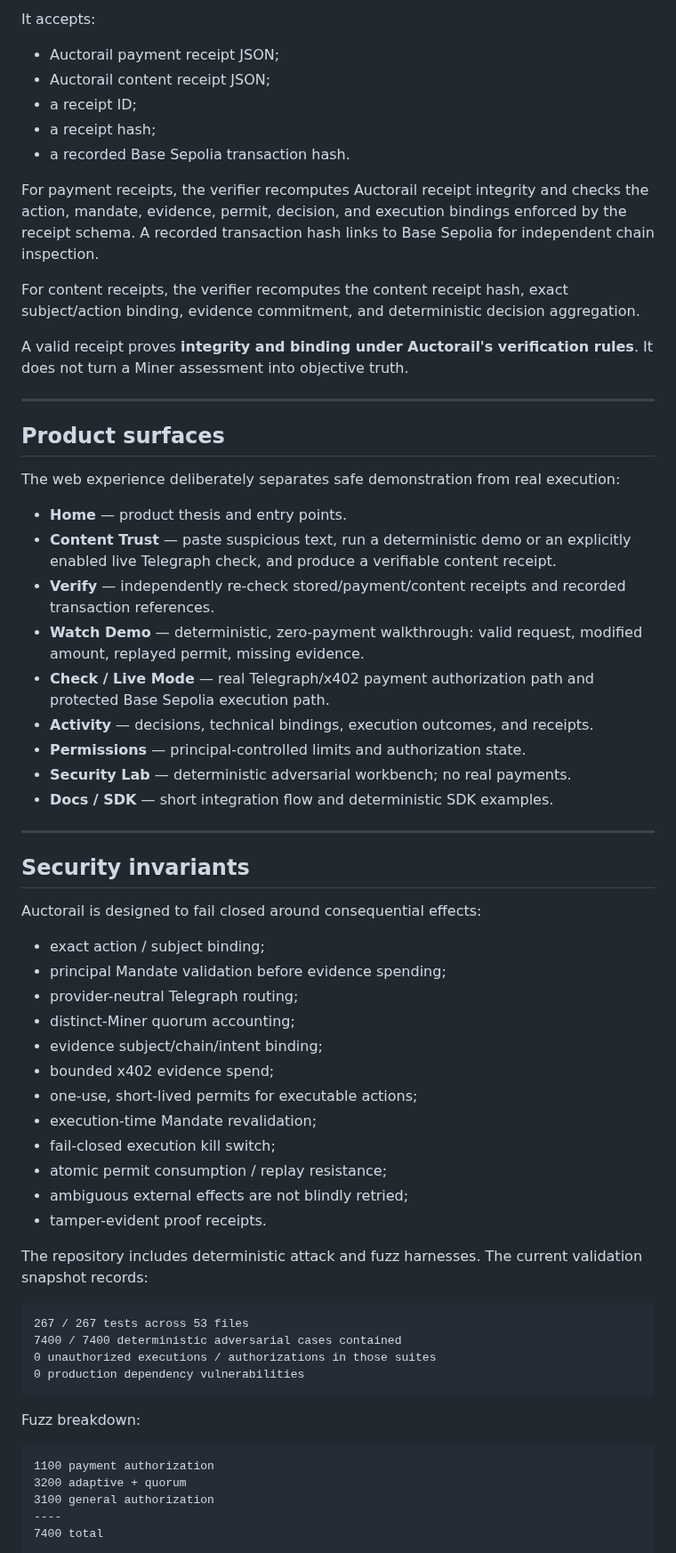
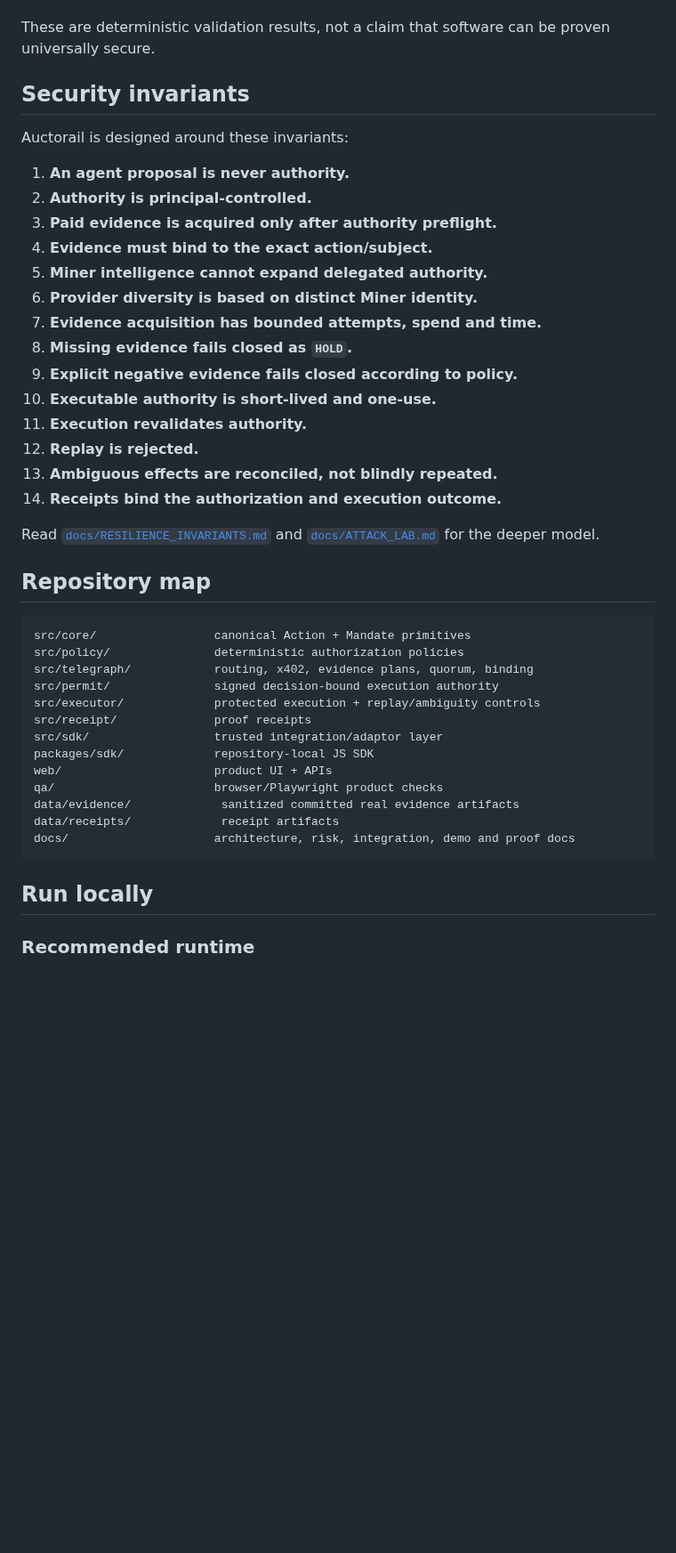
Before and after one commit to emmy16-glitch/auctorail, a Markdown page: README.md, the part around one of its changes. Shown at 89% size. Rendered like a GitHub page; blank space fills up the shorter version.

Commit message:
docs: rewrite Auctorail root README as canonical project guide

````diff
--- a/README.md
+++ b/README.md
@@ -238,69 +331,46 @@ The web app includes a **VERIFY** surface.
 
-It accepts:
-
-- Auctorail payment receipt JSON;
-- Auctorail content receipt JSON;
-- a receipt ID;
-- a receipt hash;
-- a recorded Base Sepolia transaction hash.
-
-For payment receipts, the verifier recomputes Auctorail receipt integrity and checks the action, mandate, evidence, permit, decision, and execution bindings enforced by the receipt schema. A recorded transaction hash links to Base Sepolia for independent chain inspection.
-
-For content receipts, the verifier recomputes the content receipt hash, exact subject/action binding, evidence commitment, and deterministic decision aggregation.
-
-A valid receipt proves **integrity and binding under Auctorail's verification rules**. It does not turn a Miner assessment into objective truth.
-
----
-
-## Product surfaces
-
-The web experience deliberately separates safe demonstration from real execution:
-
-- **Home** — product thesis and entry points.
-- **Content Trust** — paste suspicious text, run a deterministic demo or an explicitly enabled live Telegraph check, and produce a verifiable content receipt.
-- **Verify** — independently re-check stored/payment/content receipts and recorded transaction references.
-- **Watch Demo** — deterministic, zero-payment walkthrough: valid request, modified amount, replayed permit, missing evidence.
-- **Check / Live Mode** — real Telegraph/x402 payment authorization path and protected Base Sepolia execution path.
-- **Activity** — decisions, technical bindings, execution outcomes, and receipts.
-- **Permissions** — principal-controlled limits and authorization state.
-- **Security Lab** — deterministic adversarial workbench; no real payments.
-- **Docs / SDK** — short integration flow and deterministic SDK examples.
-
----
+These are deterministic validation results, not a claim that software can be proven universally secure.
 
 ## Security invariants
 
-Auctorail is designed to fail closed around consequential effects:
+Auctorail is designed around these invariants:
 
-- exact action / subject binding;
-- principal Mandate validation before evidence spending;
-- provider-neutral Telegraph routing;
-- distinct-Miner quorum accounting;
-- evidence subject/chain/intent binding;
-- bounded x402 evidence spend;
-- one-use, short-lived permits for executable actions;
-- execution-time Mandate revalidation;
-- fail-closed execution kill switch;
-- atomic permit consumption / replay resistance;
-- ambiguous external effects are not blindly retried;
-- tamper-evident proof receipts.
+1. **An agent proposal is never authority.**
+2. **Authority is principal-controlled.**
+3. **Paid evidence is acquired only after authority preflight.**
+4. **Evidence must bind to the exact action/subject.**
+5. **Miner intelligence cannot expand delegated authority.**
+6. **Provider diversity is based on distinct Miner identity.**
+7. **Evidence acquisition has bounded attempts, spend and time.**
+8. **Missing evidence fails closed as `HOLD`.**
+9. **Explicit negative evidence fails closed according to policy.**
+10. **Executable authority is short-lived and one-use.**
+11. **Execution revalidates authority.**
+12. **Replay is rejected.**
+13. **Ambiguous effects are reconciled, not blindly repeated.**
+14. **Receipts bind the authorization and execution outcome.**
 
-The repository includes deterministic attack and fuzz harnesses. The current validation snapshot records:
+Read [`docs/RESILIENCE_INVARIANTS.md`](docs/RESILIENCE_INVARIANTS.md) and [`docs/ATTACK_LAB.md`](docs/ATTACK_LAB.md) for the deeper model.
+
+## Repository map
 
 ```text
-267 / 267 tests across 53 files
-7400 / 7400 deterministic adversarial cases contained
-0 unauthorized executions / authorizations in those suites
-0 production dependency vulnerabilities
+src/core/                 canonical Action + Mandate primitives
+src/policy/               deterministic authorization policies
+src/telegraph/            routing, x402, evidence plans, quorum, binding
+src/permit/               signed decision-bound execution authority
+src/executor/             protected execution + replay/ambiguity controls
+src/receipt/              proof receipts
+src/sdk/                  trusted integration/adaptor layer
+packages/sdk/             repository-local JS SDK
+web/                      product UI + APIs
+qa/                       browser/Playwright product checks
+data/evidence/             sanitized committed real evidence artifacts
+data/receipts/             receipt artifacts
+docs/                     architecture, risk, integration, demo and proof docs
 ```
 
-Fuzz breakdown:
+## Run locally
 
-```text
-1100 payment authorization
-3200 adaptive + quorum
-3100 general authorization
-----
-7400 total
-```
+### Recommended runtime
 
````
Also changed, not shown: other parts of README.md (+324 -247 lines).
